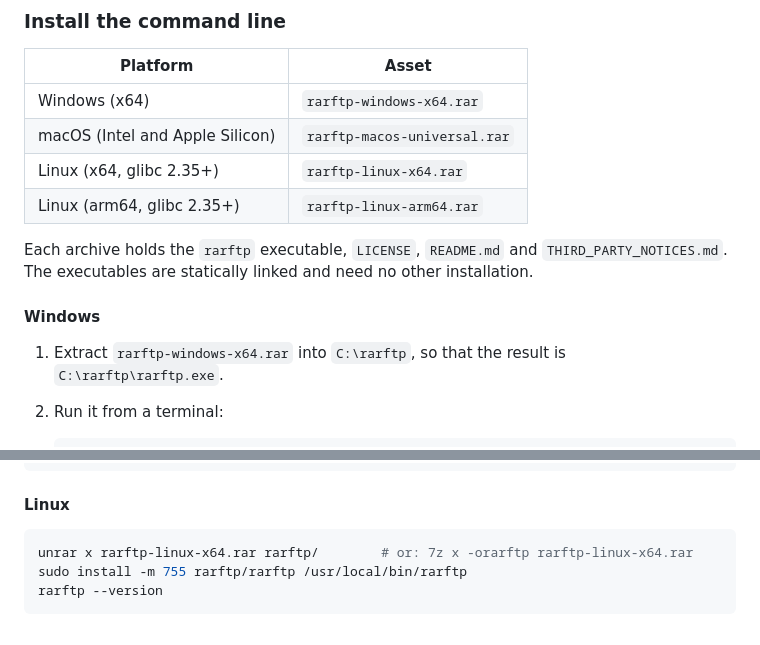
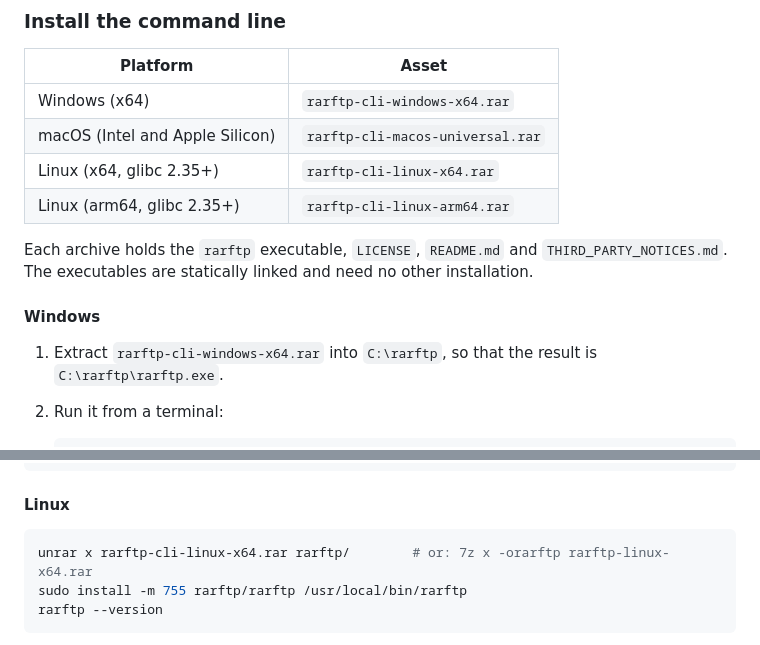
Before and after one commit to RuiNelson/StreamExtract, a Markdown page: README.md, 2 parts joined by grey strips. GitHub-like rendering.

Commit message:
Rename release archives in README to -cli
Update README.md to use '-cli' suffixed release archive names (e.g. rarftp-cli-windows-x64.rar, rarftp-cli-macos-universal.rar, rarftp-cli-linux-*.rar) and adjust the Windows and Linux extraction/install instructions to reference the new filenames. This clarifies the CLI package naming and avoids confusion with GUI artifacts.

````diff
--- a/README.md
+++ b/README.md
@@ -134,10 +134,10 @@ Exit codes: `0` success, `1` error, `2` invalid command line, `130` cancelled.
 
 | Platform | Asset |
 |---|---|
-| Windows (x64) | `rarftp-windows-x64.rar` |
-| macOS (Intel and Apple Silicon) | `rarftp-macos-universal.rar` |
-| Linux (x64, glibc 2.35+) | `rarftp-linux-x64.rar` |
-| Linux (arm64, glibc 2.35+) | `rarftp-linux-arm64.rar` |
+| Windows (x64) | `rarftp-cli-windows-x64.rar` |
+| macOS (Intel and Apple Silicon) | `rarftp-cli-macos-universal.rar` |
+| Linux (x64, glibc 2.35+) | `rarftp-cli-linux-x64.rar` |
+| Linux (arm64, glibc 2.35+) | `rarftp-cli-linux-arm64.rar` |
 
 Each archive holds the `rarftp` executable, `LICENSE`, `README.md` and
 `THIRD_PARTY_NOTICES.md`. The executables are statically linked and need no
@@ -145,7 +145,7 @@ other installation.
 
 #### Windows
 
-1. Extract `rarftp-windows-x64.rar` into `C:\rarftp`, so that the
+1. Extract `rarftp-cli-windows-x64.rar` into `C:\rarftp`, so that the
    result is `C:\rarftp\rarftp.exe`.
 
 2. Run it from a terminal:
@@ -171,7 +171,7 @@ rarftp --version
 #### Linux
 
 ```bash
-unrar x rarftp-linux-x64.rar rarftp/        # or: 7z x -orarftp rarftp-linux-x64.rar
+unrar x rarftp-cli-linux-x64.rar rarftp/        # or: 7z x -orarftp rarftp-linux-x64.rar
 sudo install -m 755 rarftp/rarftp /usr/local/bin/rarftp
 rarftp --version
 ```
````
